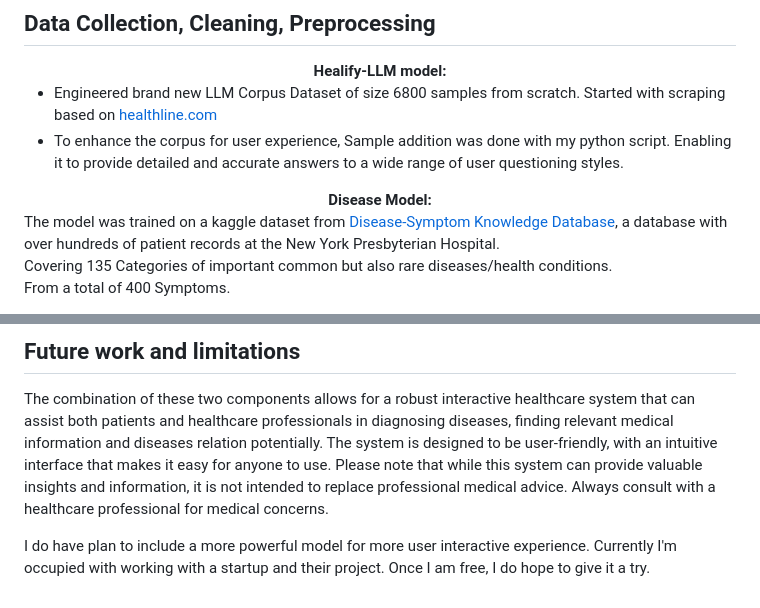
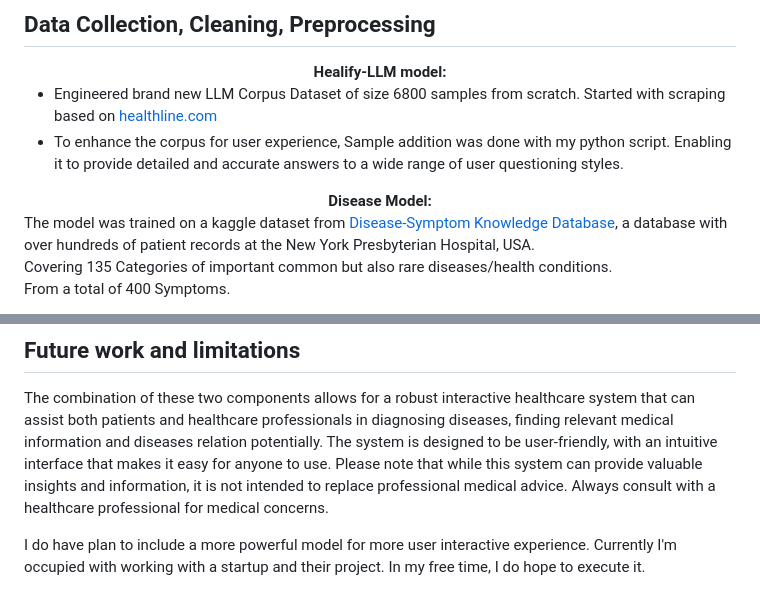
Before and after one commit to tanvir-ishraq/HealifyAI--LLM-based-Healthcare-System, a Markdown page: README.md, 2 parts joined by grey strips. Rendered like a GitHub page.

Commit message:
future TODO documented

```diff
--- a/README.md
+++ b/README.md
@@ -21,7 +21,7 @@ enabling it to provide detailed and accurate answers to a wide range of medical
 
 <div align="center">  <strong> Disease Model: </strong> </div>
 
-The model was trained on a kaggle dataset from [Disease-Symptom Knowledge Database](https://people.dbmi.columbia.edu/~friedma/Projects/DiseaseSymptomKB), a database with over hundreds of patient records at the New York Presbyterian Hospital. <br>
+The model was trained on a kaggle dataset from [Disease-Symptom Knowledge Database](https://people.dbmi.columbia.edu/~friedma/Projects/DiseaseSymptomKB), a database with over hundreds of patient records at the New York Presbyterian Hospital, USA. <br>
 Covering 135 Categories of important common but also rare diseases/health conditions. <br>
 From a total of 400 Symptoms. <br>
 
@@ -70,7 +70,7 @@ Deployed a Flask App, built to provide user interface to users. Check the `flask
 The combination of these two components allows for a robust interactive healthcare system that can assist both patients and healthcare professionals in diagnosing diseases, finding relevant medical information and diseases relation potentially. The system is designed to be user-friendly, with an intuitive interface that makes it easy for anyone to use.
 Please note that while this system can provide valuable insights and information, it is not intended to replace professional medical advice. Always consult with a healthcare professional for medical concerns. <br>
 
-I do have plan to include a more powerful model for more user interactive experience. Currently I'm occupied with working with a startup and their project. Once I am free, I do hope to give it a try.
+I do have plan to include a more powerful model for more user interactive experience. Currently I'm occupied with working with a startup and their project. In my free time, I do hope to execute it.
 
 <!--
 Disease Prediction Model: This component uses traditional ML algorithm to predict potential diseases based on the symptoms input by the user. Covering a total of 135 categories of common and as well as rare yet important health conditions, diseases, psychology disorders such as diabetes, dehydration, depression, bipolar disorder, HIV, breast cancer, stroke, pneumonia, flu, asthma, obesity and so on. The model is trained on a large dataset of hundreds to thousands of patient records (denoted by frequency in dataset) to ensure reliable predictions based on NY Hospital based [Disease-Symptom Knowledge Database](https://people.dbmi.columbia.edu/~friedma/Projects/DiseaseSymptomKB/).
```
